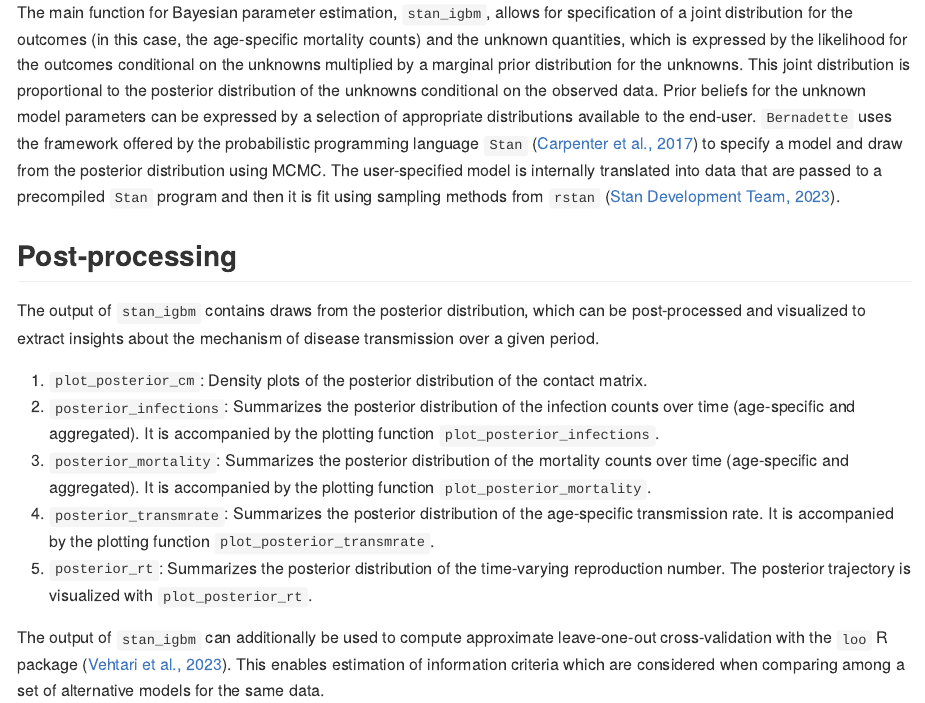
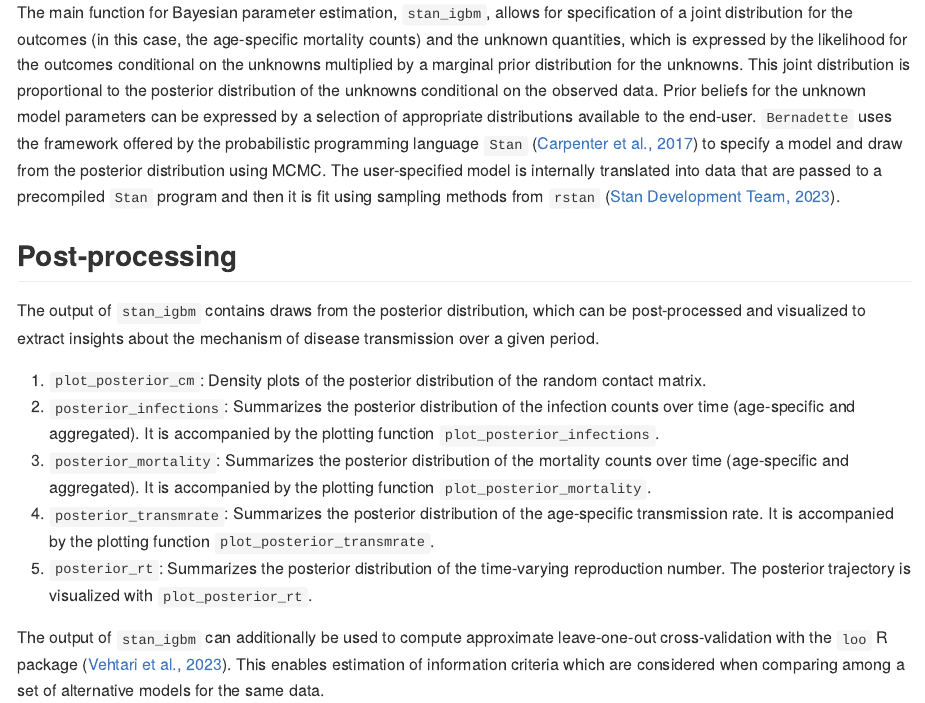
Before and after one commit to bernadette-eu/Bernadette, an R Markdown document (paper/paper.Rmd): the page in a window 1100 px wide, from 1860 px down. The pictures show the output file paper/paper.md that the author committed with the source, drawn offline in the style of GitHub.

Commit message:
Minor edits to manuscript

```diff
--- a/paper/paper.Rmd
+++ b/paper/paper.Rmd
@@ -75,7 +75,7 @@ The user-specified model is internally translated into data that are passed to a
 
 The output of `stan_igbm` contains draws from the posterior distribution, which can be post-processed and visualized to extract insights about the mechanism of disease transmission over a given period.
 
-1. `plot_posterior_cm`: Density plots of the posterior distribution of the contact matrix.
+1. `plot_posterior_cm`: Density plots of the posterior distribution of the random contact matrix.
 2. `posterior_infections`: Summarizes the posterior distribution of the infection counts over time (age-specific and aggregated). It is accompanied by the plotting function `plot_posterior_infections`.
 3. `posterior_mortality`: Summarizes the posterior distribution of the mortality counts over time (age-specific and aggregated). It is accompanied by the plotting function `plot_posterior_mortality`.
 4. `posterior_transmrate`: Summarizes the posterior distribution of the age-specific transmission rate. It is accompanied by the plotting function `plot_posterior_transmrate`.
```
Also changed, not shown: paper/paper.md.
